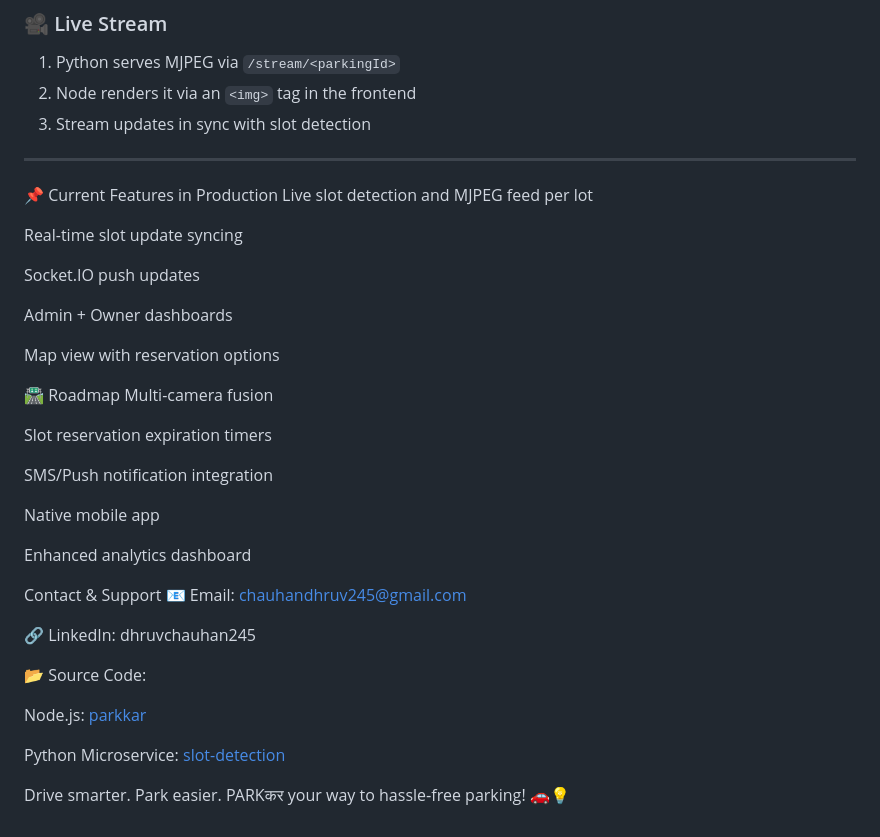
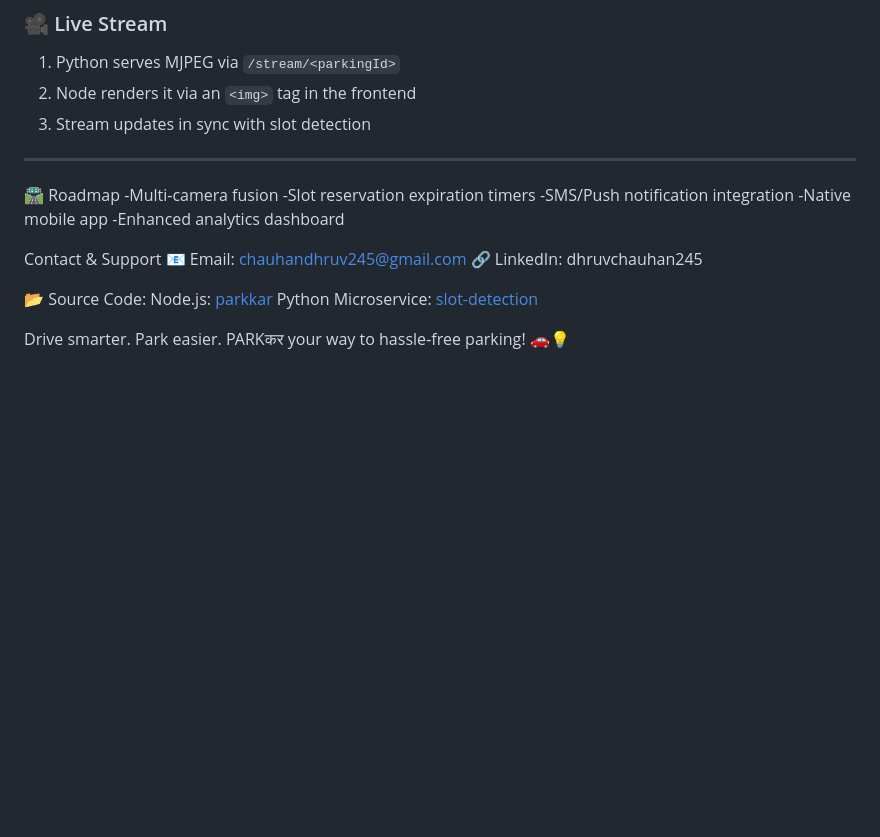
Before and after one commit to Dhruvv245/ParkKar, a Markdown page: README.md, the part around the change. GitHub-like rendering; blank space fills up the shorter version.

```diff
--- a/README.md
+++ b/README.md
@@ -89,37 +89,21 @@ _A Smart, AI‑Powered Parking Management & Live Video Streaming System_
 3. Stream updates in sync with slot detection
 
 ---
-📌 Current Features in Production
- Live slot detection and MJPEG feed per lot
-
- Real-time slot update syncing
-
- Socket.IO push updates
-
- Admin + Owner dashboards
-
- Map view with reservation options
 
 🛣️ Roadmap
- Multi-camera fusion
+ -Multi-camera fusion
+ -Slot reservation expiration timers
+ -SMS/Push notification integration
+ -Native mobile app
+ -Enhanced analytics dashboard
 
- Slot reservation expiration timers
 
- SMS/Push notification integration
-
- Native mobile app
-
- Enhanced analytics dashboard
-
- Contact & Support
-📧 Email: chauhandhruv245@gmail.com
-
-🔗 LinkedIn: dhruvchauhan245
+Contact & Support
+  📧 Email: chauhandhruv245@gmail.com
+  🔗 LinkedIn: dhruvchauhan245
 
 📂 Source Code:
-
 Node.js: [parkkar](https://github.com/Dhruvv245/ParkKar)
-
 Python Microservice: [slot-detection](https://github.com/Dhruvv245/parkkar-slotdetection-microservice)
 
 
```
